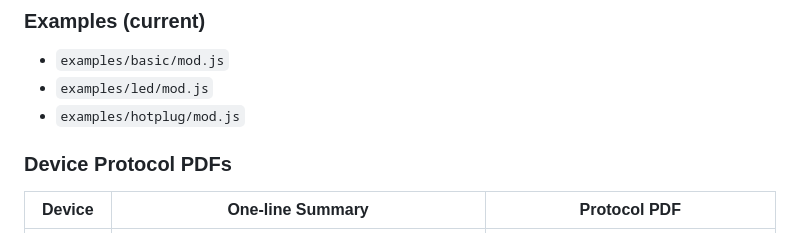
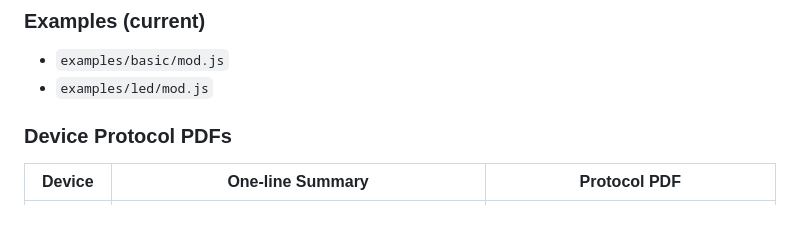
Before and after one commit to stc1988/moddable-m5chain, a Markdown page: AGENTS.md, the part around the change. GitHub-like rendering.

```diff
--- a/AGENTS.md
+++ b/AGENTS.md
@@ -51,7 +51,6 @@ This document is a developer- and AI-oriented overview of the repository. It sum
 
 - `examples/basic/mod.js`
 - `examples/led/mod.js`
-- `examples/hotplug/mod.js`
 
 ### Device Protocol PDFs
 
```
